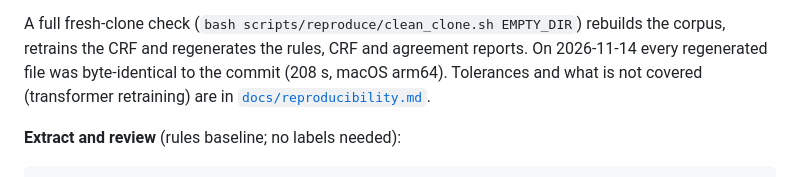
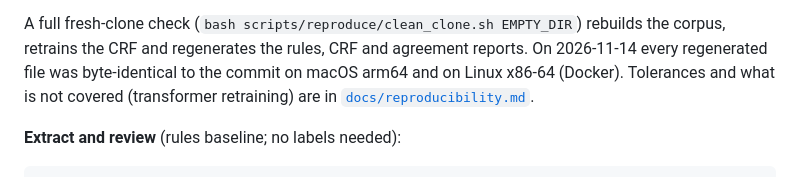
Before and after one commit to professor3333/TriggerMap, a Markdown page: README.md, the part around the change. Drawn GitHub-style.

```diff
--- a/README.md
+++ b/README.md
@@ -272,7 +272,7 @@ output. Rebuilding from the same commit reproduces it byte for byte.
 
 A full fresh-clone check (`bash scripts/reproduce/clean_clone.sh EMPTY_DIR`) rebuilds the corpus,
 retrains the CRF and regenerates the rules, CRF and agreement reports. On 2026-11-14 every
-regenerated file was byte-identical to the commit (208 s, macOS arm64). Tolerances and what is not
+regenerated file was byte-identical to the commit on macOS arm64 and on Linux x86-64 (Docker). Tolerances and what is not
 covered (transformer retraining) are in [`docs/reproducibility.md`](docs/reproducibility.md).
 
 **Extract and review** (rules baseline; no labels needed):
```
Also changed, not shown: docs/reproducibility.md (+17 -3 lines).
